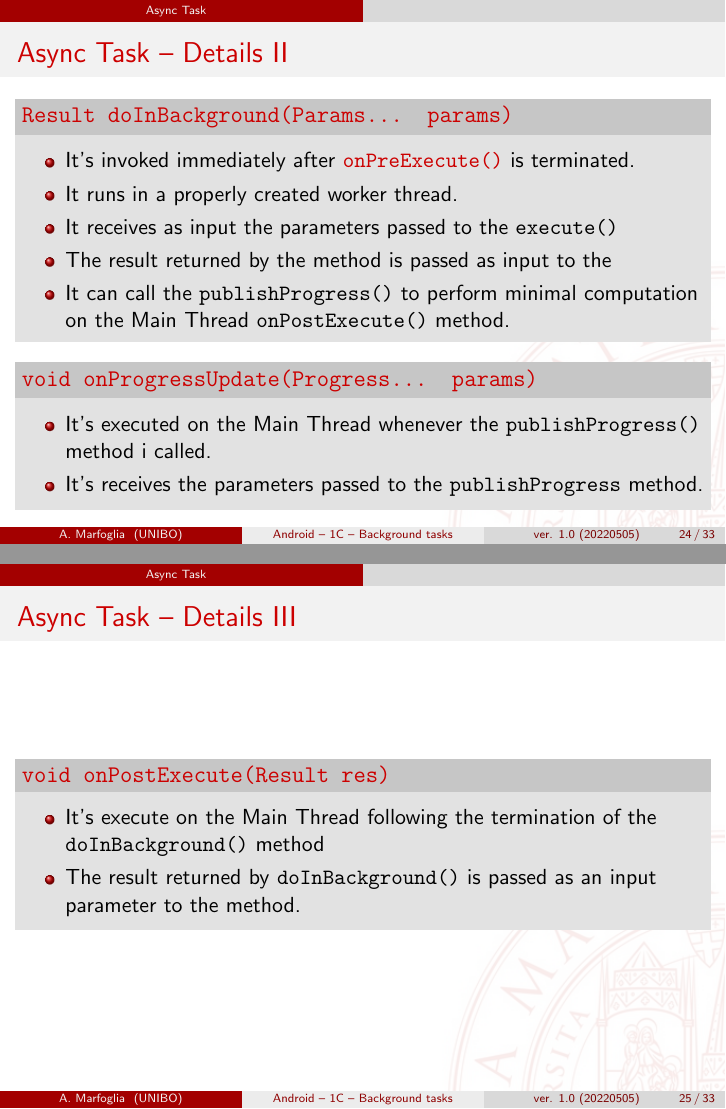
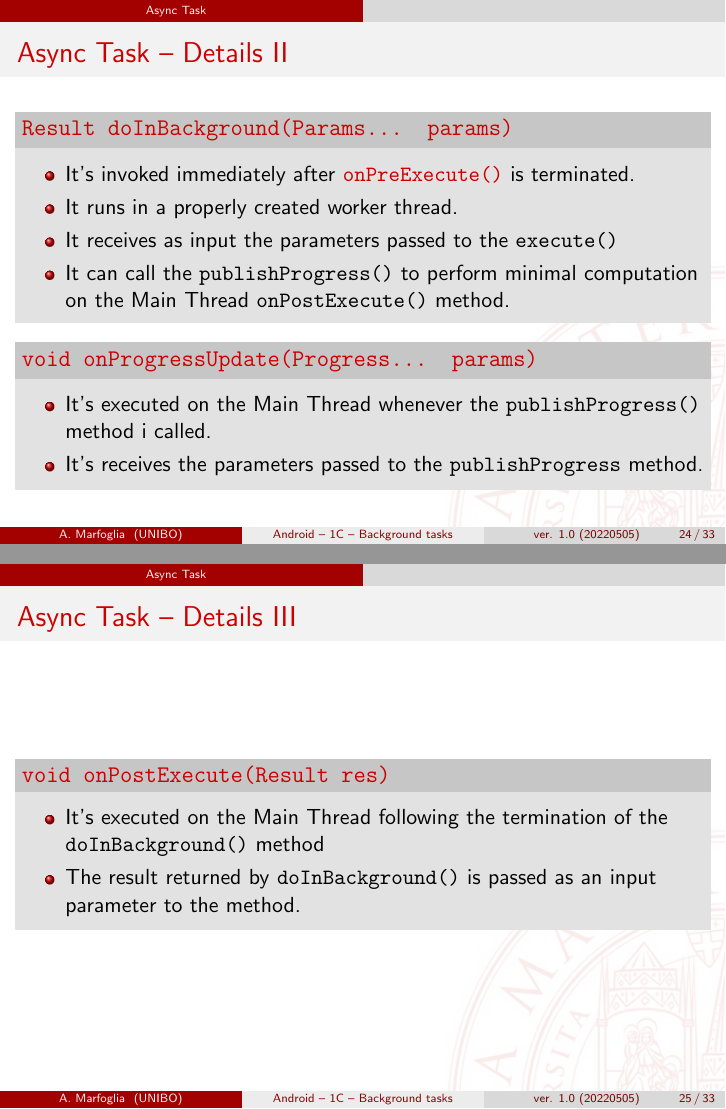
Before and after one commit to albertomarfoglia/course-unibo-seiot2022-android, LaTeX slides (slides/lab-module-android-1c-processes.tex): pages 24 and 25 of 33, joined at a grey line. Compiled offline with pdfLaTeX.

Commit message:
Fix typing errors

```diff
--- a/slides/lab-module-android-1c-processes.tex
+++ b/slides/lab-module-android-1c-processes.tex
@@ -269,7 +269,6 @@
         \item It's invoked immediately after \codeB{onPreExecute()} is terminated.
         \item It runs in a properly created worker thread.
         \item It receives as input the parameters passed to the \codeA{execute()}
-        \item The result returned by the method is passed as input to the
         \item It can call the \codeA{publishProgress()} to perform minimal
         computation on the Main Thread \codeA{onPostExecute()} method.
       \end{itemize}
@@ -288,7 +287,7 @@
   \begin{frame}{Async Task -- Details III}
     \begin{block}{\codeA{void onPostExecute(Result res)}}
       \begin{itemize}
-        \item It's execute on the Main Thread following the termination of the
+        \item It's executed on the Main Thread following the termination of the
         \codeA{doInBackground()} method
         \item The result returned by \codeA{doInBackground()} is passed as an
         input parameter to the method.
```
Also changed, not shown: slides/code/1a-async-task-complete.java (+1 -1 lines), slides/code/1b-async-task-complete.java (+3 -1 lines).
